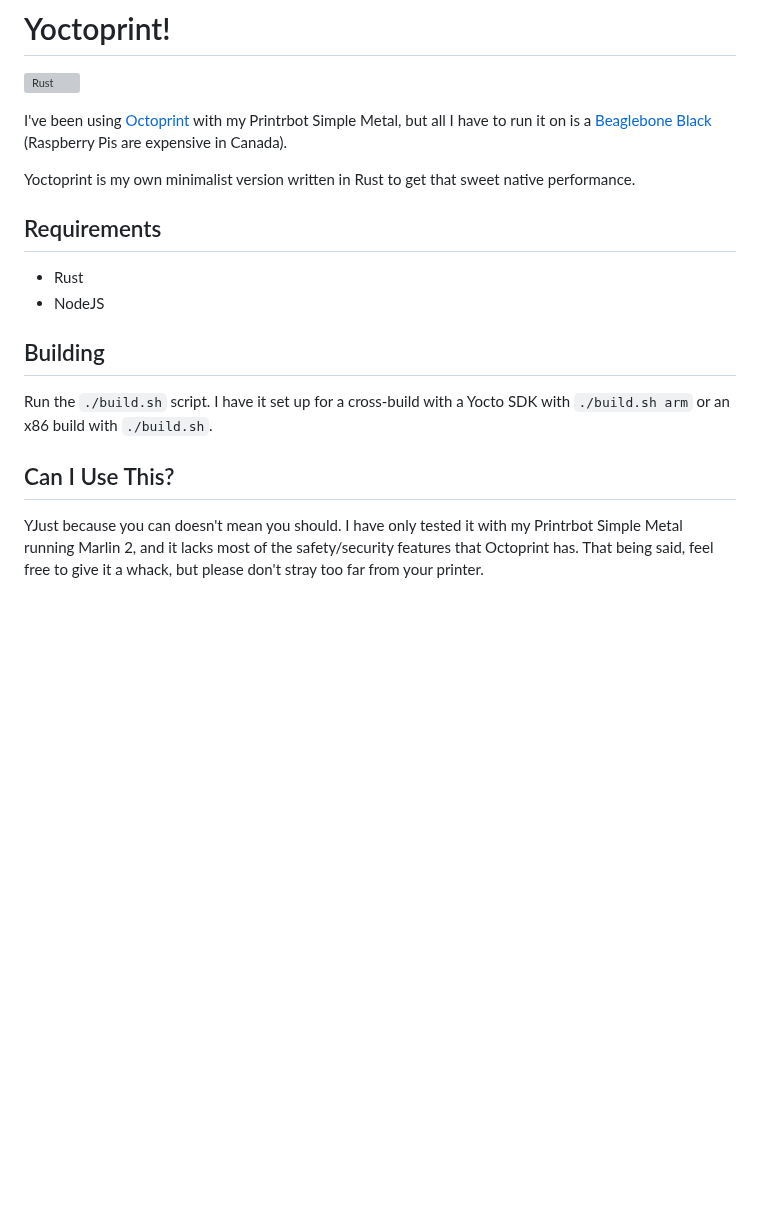
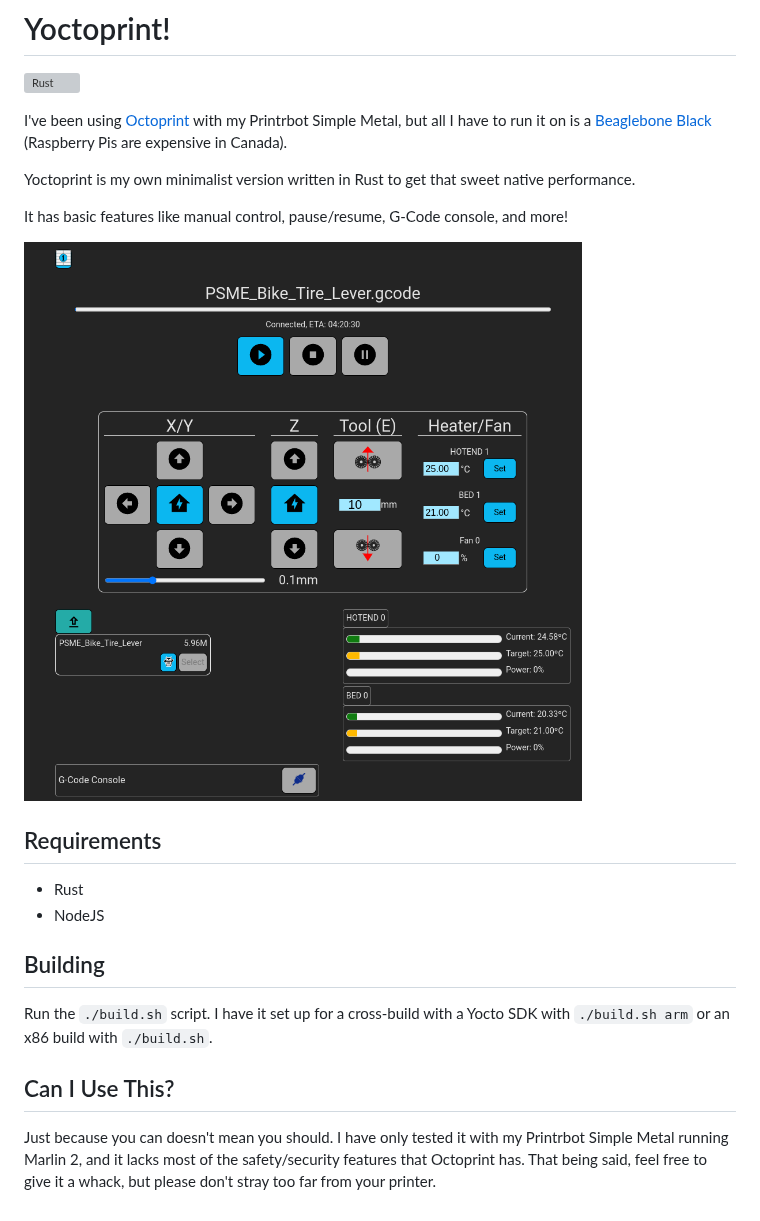
Before and after one commit to emag37/yoctoprint, a Markdown page: README.md, the part around the change. Rendered like a GitHub page; pictures changed too: screencap.png (added); blank space fills up the shorter version; grey boxes are pictures that could not be loaded.

Commit message:
Update README, add screenshot

```diff
--- a/README.md
+++ b/README.md
@@ -5,6 +5,10 @@
 I've been using [Octoprint](https://octoprint.org/) with my Printrbot Simple Metal, but all I have to run it on is a [Beaglebone Black](https://beagleboard.org/black) (Raspberry Pis are expensive in Canada).
 
 Yoctoprint is my own minimalist version written in Rust to get that sweet native performance.
+
+It has basic features like manual control, pause/resume, G-Code console, and more!
+
+![In Action](screencap.png)
 
 ## Requirements
 - Rust
@@ -14,4 +18,4 @@ Yoctoprint is my own minimalist version written in Rust to get that sweet native
 Run the `./build.sh` script. I have it set up for a cross-build with a Yocto SDK with `./build.sh arm` or an x86 build with `./build.sh`.
 
 ## Can I Use This?
-YJust because you can doesn't mean you should. I have only tested it with my Printrbot Simple Metal running Marlin 2, and it lacks most of the safety/security features that Octoprint has. That being said, feel free to give it a whack, but please don't stray too far from your printer.
+Just because you can doesn't mean you should. I have only tested it with my Printrbot Simple Metal running Marlin 2, and it lacks most of the safety/security features that Octoprint has. That being said, feel free to give it a whack, but please don't stray too far from your printer.
```
